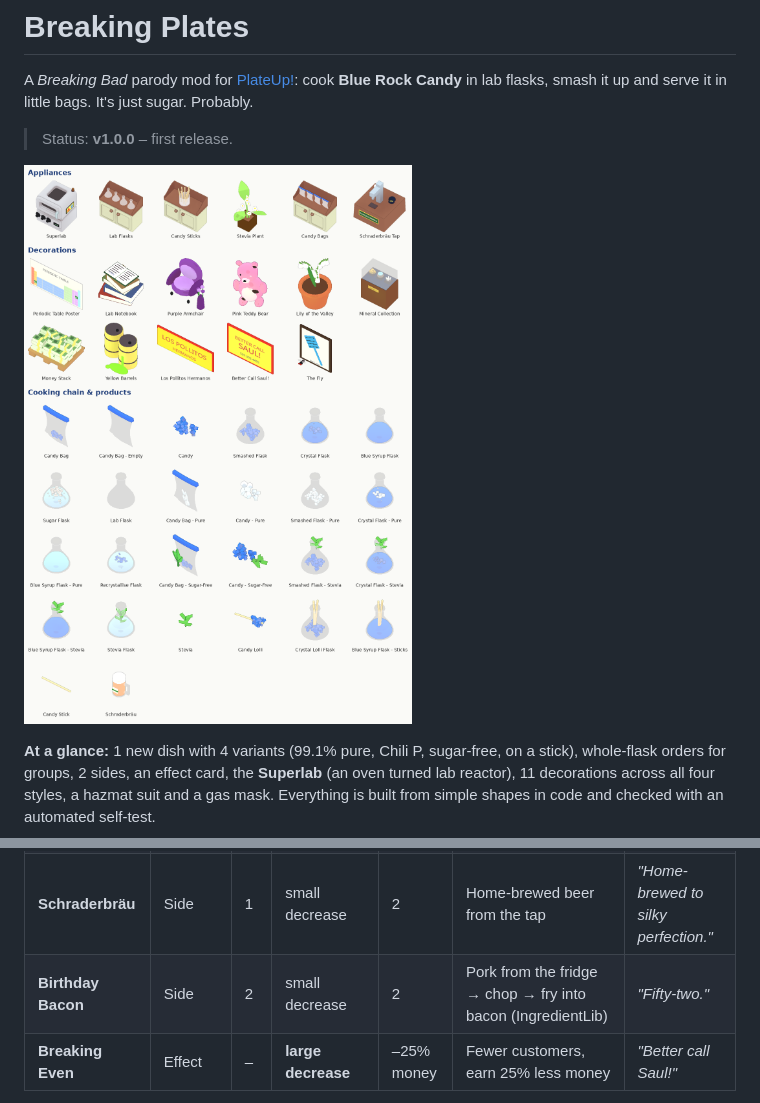
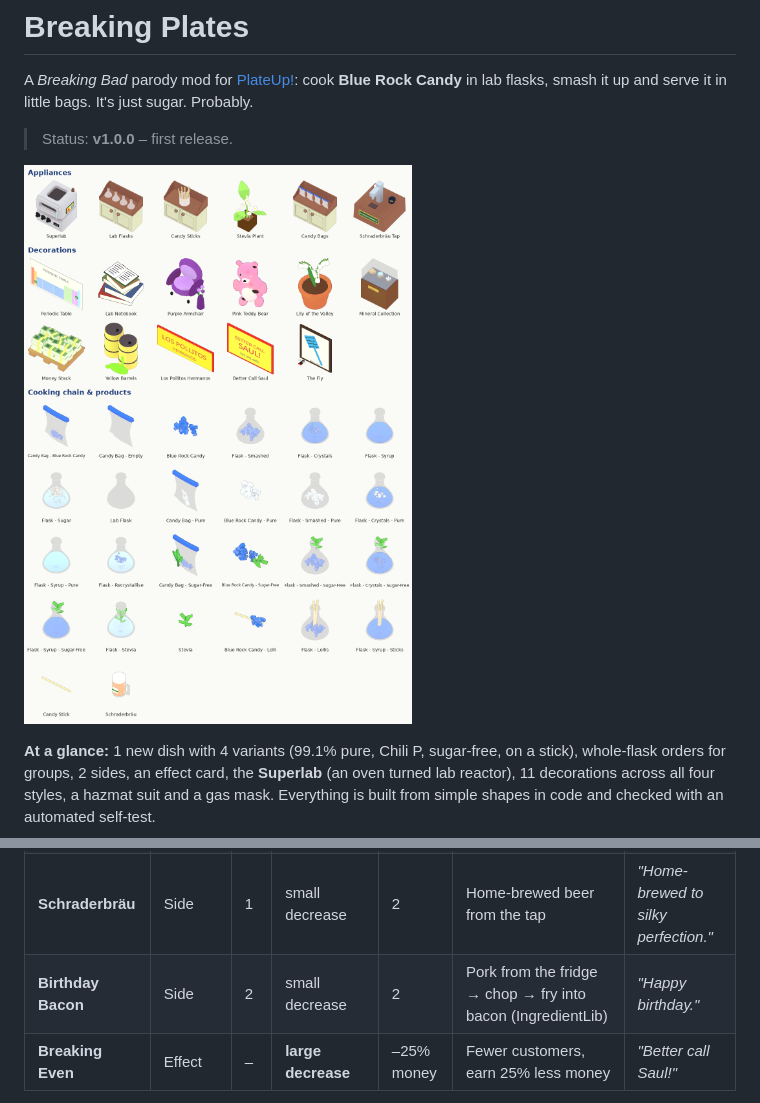
Before and after one commit to TIllAd/Breaking-Plates, a Markdown page: README.md, 2 parts joined by grey strips. GitHub-like rendering; pictures changed too: docs/overview.png.

Commit message:
Clean up IDs, Birthday Bacon quote, Workshop preview image
Co-Authored-By: Claude Opus 5.5 <noreply@anthropic.com>
Claude-Session: https://claude.ai/code/session_015GqofioDjWudb3ymTQ5UDm

```diff
--- a/README.md
+++ b/README.md
@@ -34,7 +34,7 @@ Every candy bag looks the same: clear foil, blue zip. Toppings and variants are
 | **On a Stick** | Main | 2 | small decrease | 5 | **Candy stick** into the hot syrup → 5 lollis straight from the flask | *"Yeah, science!"* |
 | **Mass Production** | Main | 2 | small decrease | 20 | Groups order a **full flask** (up to 5 customers – one per portion) – in every variant you sell. Only a full flask counts. Whoever orders a flask or a lolli orders no side | *"I'm in the empire business."* |
 | **Schraderbräu** | Side | 1 | small decrease | 2 | Home-brewed beer from the tap | *"Home-brewed to silky perfection."* |
-| **Birthday Bacon** | Side | 2 | small decrease | 2 | Pork from the fridge → chop → fry into bacon (IngredientLib) | *"Fifty-two."* |
+| **Birthday Bacon** | Side | 2 | small decrease | 2 | Pork from the fridge → chop → fry into bacon (IngredientLib) | *"Happy birthday."* |
 | **Breaking Even** | Effect | – | **large decrease** | –25% money | Fewer customers, earn 25% less money | *"Better call Saul!"* |
 
 "Small decrease" / "large decrease" are the game's customer tags (about −15% / −28% customers).
```
Also changed, not shown: Workshop/preview.jpg (added), 8 other files.
